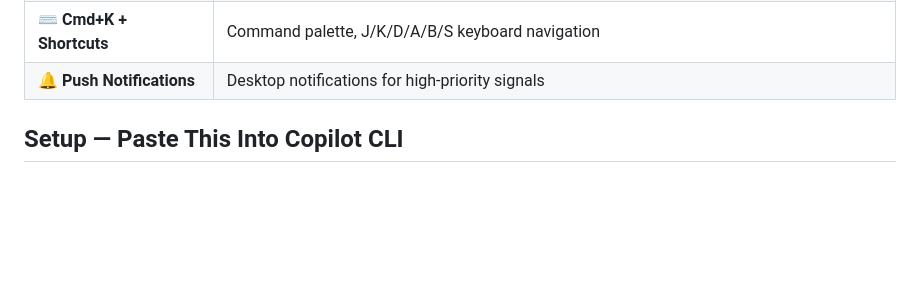
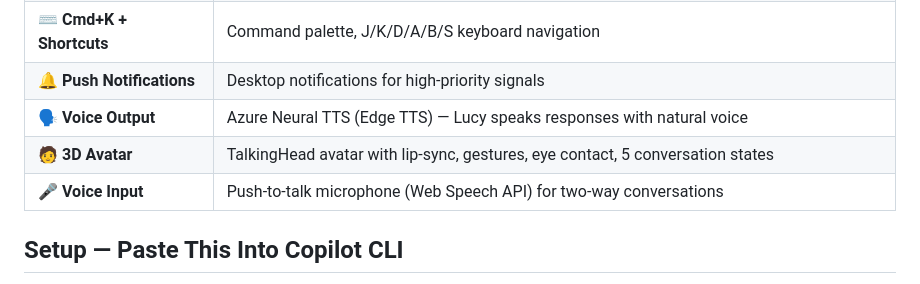
Before and after one commit to HashwanthVen/lucy-chief-of-staff, a Markdown page: README.md, the part around the change. Drawn GitHub-style; blank space fills up the shorter version.

Commit message:
docs: add voice/avatar/mic features to README
Co-authored-by: Copilot <223556219+Copilot@users.noreply.github.com>

```diff
--- a/README.md
+++ b/README.md
@@ -23,6 +23,9 @@ A personal M365 signal dashboard that monitors your email + Teams, surfaces acti
 | **📈 Analytics** | Time saved, signals processed, priority distribution, top senders |
 | **⌨️ Cmd+K + Shortcuts** | Command palette, J/K/D/A/B/S keyboard navigation |
 | **🔔 Push Notifications** | Desktop notifications for high-priority signals |
+| **🗣️ Voice Output** | Azure Neural TTS (Edge TTS) — Lucy speaks responses with natural voice |
+| **🧑 3D Avatar** | TalkingHead avatar with lip-sync, gestures, eye contact, 5 conversation states |
+| **🎤 Voice Input** | Push-to-talk microphone (Web Speech API) for two-way conversations |
 
 ## Setup — Paste This Into Copilot CLI
 
```
